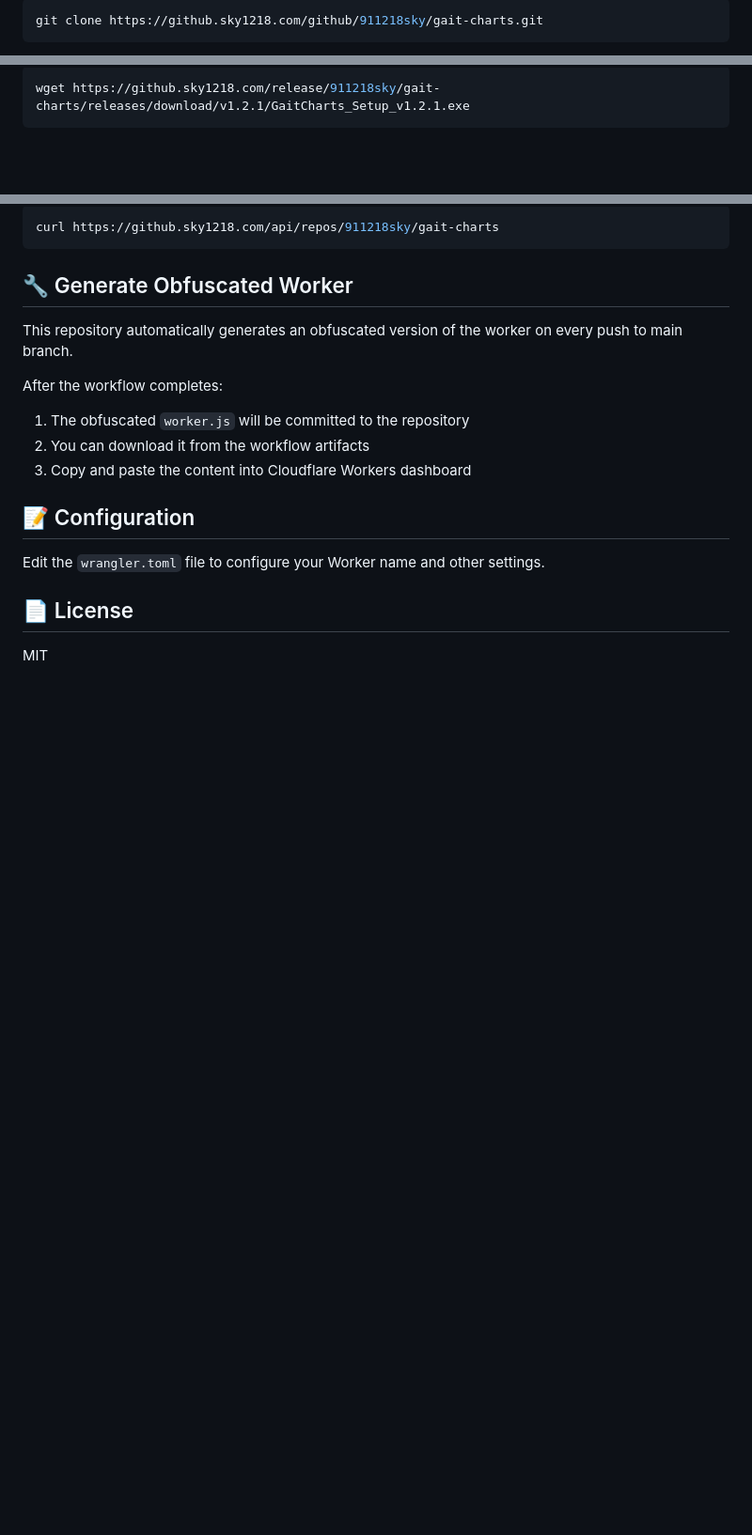
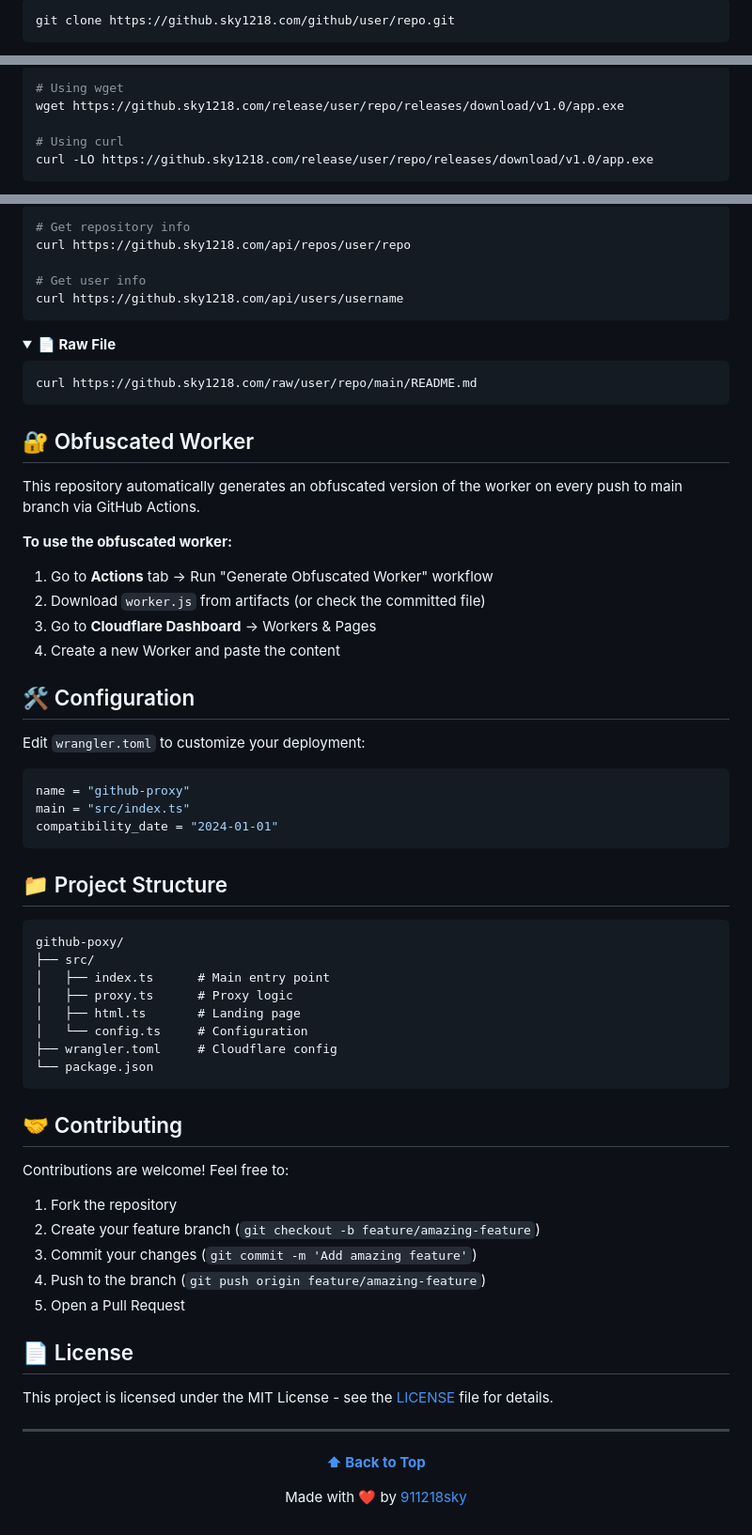
Before and after one commit to 911218sky/github-poxy, a Markdown page: README.md, 3 parts joined by grey strips. Shown: that part at 94% size. Drawn GitHub-style; folded sections open; blank space fills up the shorter version.

Commit message:
docs: enhance README with modern styling and better organization

````diff
--- a/README.md
+++ b/README.md
@@ -64,4 +87,4 @@ npm run deploy
 
 ```bash
-git clone https://github.sky1218.com/github/911218sky/gait-charts.git
+git clone https://github.sky1218.com/github/user/repo.git
 ```
@@ -70,4 +95,8 @@ git clone https://github.sky1218.com/github/911218sky/gait-charts.git
 
 ```bash
-wget https://github.sky1218.com/release/911218sky/gait-charts/releases/download/v1.2.1/GaitCharts_Setup_v1.2.1.exe
+# Using wget
+wget https://github.sky1218.com/release/user/repo/releases/download/v1.0/app.exe
+
+# Using curl
+curl -LO https://github.sky1218.com/release/user/repo/releases/download/v1.0/app.exe
 ```
@@ -88,21 +123,75 @@ wget https://github.sky1218.com/codeload/user/repo/zip/refs/heads/main
 
 ```bash
-curl https://github.sky1218.com/api/repos/911218sky/gait-charts
+# Get repository info
+curl https://github.sky1218.com/api/repos/user/repo
+
+# Get user info
+curl https://github.sky1218.com/api/users/username
+```
+</details>
+
+<details>
+<summary><b>📄 Raw File</b></summary>
+
+```bash
+curl https://github.sky1218.com/raw/user/repo/main/README.md
+```
+</details>
+
+## 🔐 Obfuscated Worker
+
+This repository automatically generates an obfuscated version of the worker on every push to main branch via GitHub Actions.
+
+**To use the obfuscated worker:**
+
+1. Go to **Actions** tab → Run "Generate Obfuscated Worker" workflow
+2. Download `worker.js` from artifacts (or check the committed file)
+3. Go to **Cloudflare Dashboard** → Workers & Pages
+4. Create a new Worker and paste the content
+
+## 🛠️ Configuration
+
+Edit `wrangler.toml` to customize your deployment:
+
+```toml
+name = "github-proxy"
+main = "src/index.ts"
+compatibility_date = "2024-01-01"
 ```
 
-## 🔧 Generate Obfuscated Worker
+## 📁 Project Structure
 
-This repository automatically generates an obfuscated version of the worker on every push to main branch.
+```
+github-poxy/
+├── src/
+│   ├── index.ts      # Main entry point
+│   ├── proxy.ts      # Proxy logic
+│   ├── html.ts       # Landing page
+│   └── config.ts     # Configuration
+├── wrangler.toml     # Cloudflare config
+└── package.json
+```
 
-After the workflow completes:
-1. The obfuscated `worker.js` will be committed to the repository
-2. You can download it from the workflow artifacts
-3. Copy and paste the content into Cloudflare Workers dashboard
+## 🤝 Contributing
 
-## 📝 Configuration
+Contributions are welcome! Feel free to:
 
-Edit the `wrangler.toml` file to configure your Worker name and other settings.
+1. Fork the repository
+2. Create your feature branch (`git checkout -b feature/amazing-feature`)
+3. Commit your changes (`git commit -m 'Add amazing feature'`)
+4. Push to the branch (`git push origin feature/amazing-feature`)
+5. Open a Pull Request
 
 ## 📄 License
 
-MIT
+This project is licensed under the MIT License - see the [LICENSE](LICENSE) file for details.
+
+---
+
+<div align="center">
+
+**[⬆ Back to Top](#-github-proxy)**
+
+Made with ❤️ by [911218sky](https://github.com/911218sky)
+
+</div>
````
Also changed, not shown: other parts of README.md (+80 -49 lines).
